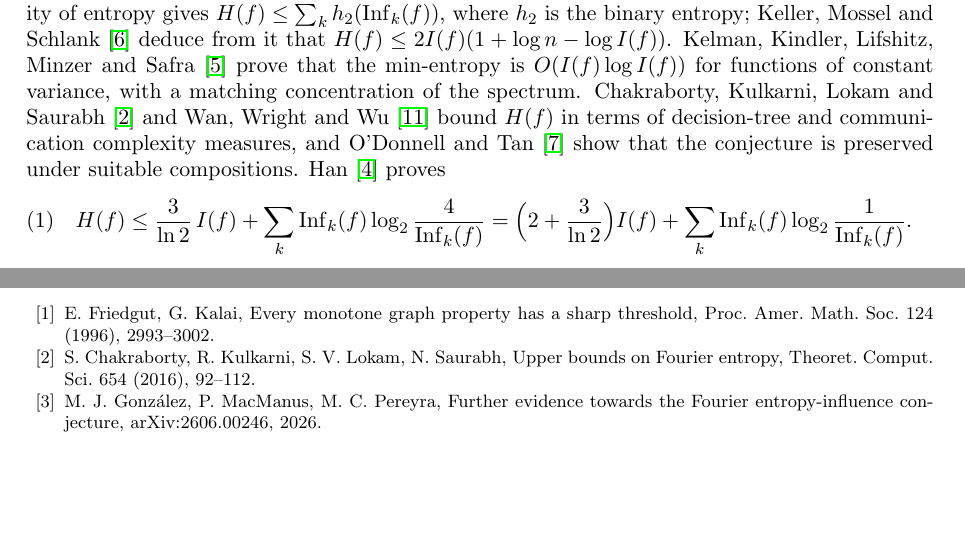
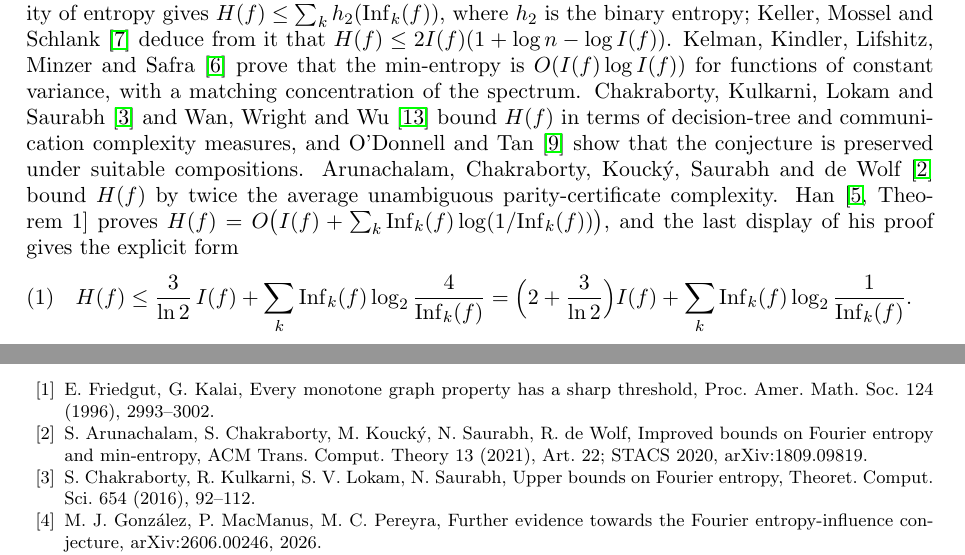
Before and after one commit to yspennstate/fei-variance-han-bound, a LaTeX paper (main.tex): two parts of pages 1 and 5 of 6, joined at a grey line, cut so that both start at the same text, the shorter picture padded with empty space. Compiled offline with pdfLaTeX.

Commit message:
Add references

```diff
--- a/main.tex
+++ b/main.tex
@@ -57,7 +57,10 @@ Schlank~\cite{KMS} deduce from it that $H(f)\le 2I(f)(1+\log n-\log I(f))$. Kelm
 and Safra~\cite{KKLMS} prove that the min-entropy is $O(I(f)\log I(f))$ for functions of constant variance, with a
 matching concentration of the spectrum. Chakraborty, Kulkarni, Lokam and Saurabh~\cite{CKLS} and Wan, Wright and
 Wu~\cite{WWW} bound $H(f)$ in terms of decision-tree and communication complexity measures, and O'Donnell and
-Tan~\cite{OT13} show that the conjecture is preserved under suitable compositions. Han~\cite{Han} proves
+Tan~\cite{OT13} show that the conjecture is preserved under suitable compositions. Arunachalam, Chakraborty,
+Kouck\'y, Saurabh and de Wolf~\cite{ACKSW} bound $H(f)$ by twice the average unambiguous parity-certificate
+complexity. Han~\cite[Theorem~1]{Han} proves $H(f)=O\bigl(I(f)+\sum_k\Inf_k(f)\log(1/\Inf_k(f))\bigr)$, and the last
+display of his proof gives the explicit form
 \begin{equation}\label{eq:han}
 H(f)\le\frac{3}{\ln 2}\,I(f)+\sum_k\Inf_k(f)\log_2\frac{4}{\Inf_k(f)}
 =\Bigl(2+\frac3{\ln 2}\Bigr)I(f)+\sum_k\Inf_k(f)\log_2\frac1{\Inf_k(f)} .
@@ -288,6 +291,8 @@ The paper is part of the Math Brain project, whose public repository is
 \begin{thebibliography}{99}
 \bibitem{FK96} E.~Friedgut, G.~Kalai, Every monotone graph property has a sharp threshold, Proc. Amer. Math. Soc.
 124 (1996), 2993--3002.
+\bibitem{ACKSW} S.~Arunachalam, S.~Chakraborty, M.~Kouck\'y, N.~Saurabh, R.~de~Wolf, Improved bounds on Fourier
+entropy and min-entropy, ACM Trans. Comput. Theory 13 (2021), Art.~22; STACS 2020, arXiv:1809.09819.
 \bibitem{CKLS} S.~Chakraborty, R.~Kulkarni, S.~V.~Lokam, N.~Saurabh, Upper bounds on Fourier entropy, Theoret.
 Comput. Sci. 654 (2016), 92--112.
 \bibitem{GMP} M.~J.~Gonz\'alez, P.~MacManus, M.~C.~Pereyra, Further evidence towards the Fourier
```
Also changed, not shown: README.md, main.pdf, main.tex (5 more changed lines).
